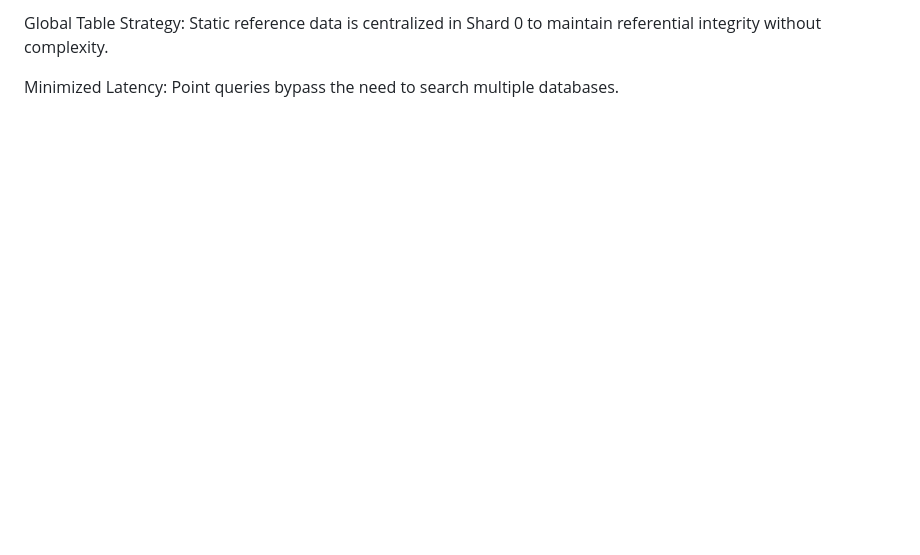
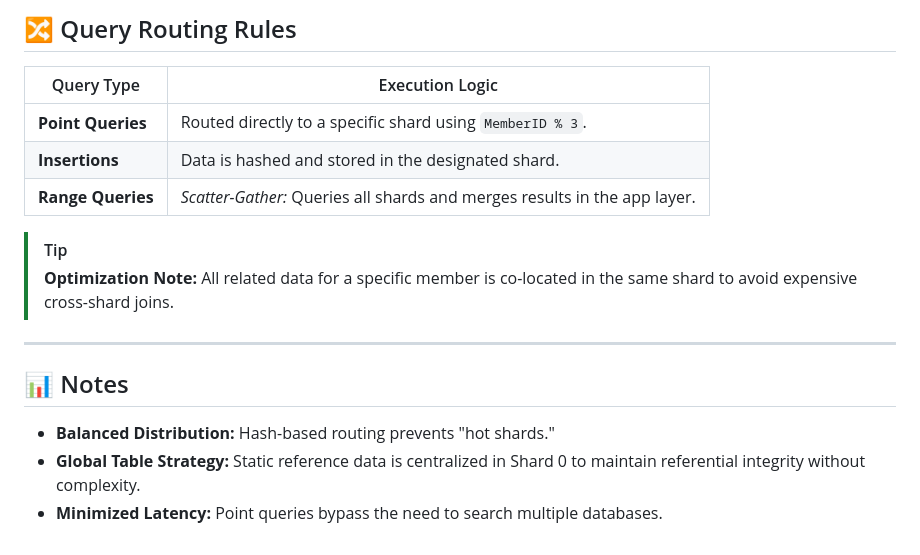
Before and after one commit to niyatiiii28/CS432_Track1_Assignment4, a Markdown page: readme.md, the part around one of its changes. Drawn GitHub-style; blank space fills up the shorter version.

```diff
--- a/readme.md
+++ b/readme.md
@@ -101,4 +107,19 @@ Balanced Distribution: Hash-based routing prevents "hot shards."
 
-Global Table Strategy: Static reference data is centralized in Shard 0 to maintain referential integrity without complexity.
+## 🔀 Query Routing Rules
 
-Minimized Latency: Point queries bypass the need to search multiple databases.
+| Query Type | Execution Logic |
+|---|---|
+| **Point Queries** | Routed directly to a specific shard using `MemberID % 3`. |
+| **Insertions** | Data is hashed and stored in the designated shard. |
+| **Range Queries** | *Scatter-Gather:* Queries all shards and merges results in the app layer. |
+
+> [!TIP]
+> **Optimization Note:** All related data for a specific member is co-located in the same shard to avoid expensive cross-shard joins.
+
+---
+
+## 📊 Notes
+
+- **Balanced Distribution:** Hash-based routing prevents "hot shards."
+- **Global Table Strategy:** Static reference data is centralized in Shard 0 to maintain referential integrity without complexity.
+- **Minimized Latency:** Point queries bypass the need to search multiple databases.
```
Also changed, not shown: other parts of readme.md (+59 -53 lines).
